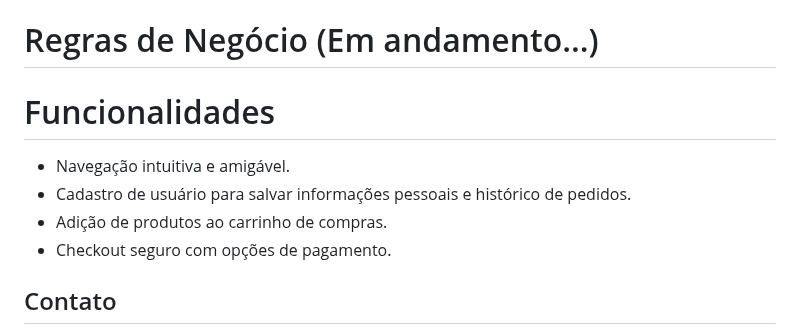
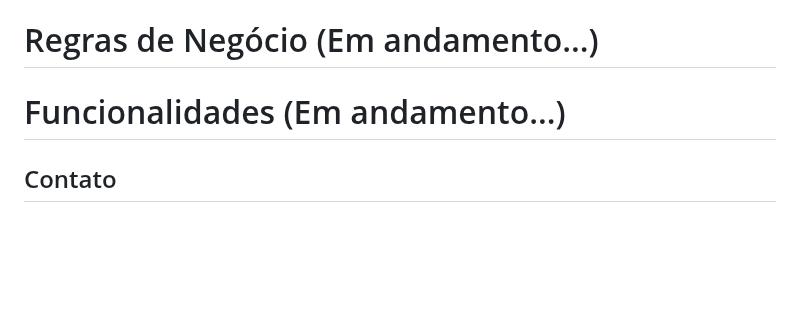
Before and after one commit to josuehasspereira/TecHass, a Markdown page: README.md, the part around one of its changes. Rendered like a GitHub page; blank space fills up the shorter version.

```diff
--- a/README.md
+++ b/README.md
@@ -121,13 +121,7 @@ Este documento de casos de uso fornece uma visão geral das principais funcional
 
 # Regras de Negócio (Em andamento...)
 
-# Funcionalidades
-
-- Navegação intuitiva e amigável.
-- Cadastro de usuário para salvar informações pessoais e histórico de pedidos.
-- Adição de produtos ao carrinho de compras.
-- Checkout seguro com opções de pagamento.
-
+# Funcionalidades (Em andamento...)
 
 ## Contato
 
```
Also changed, not shown: other parts of README.md (+1 -1 lines).
